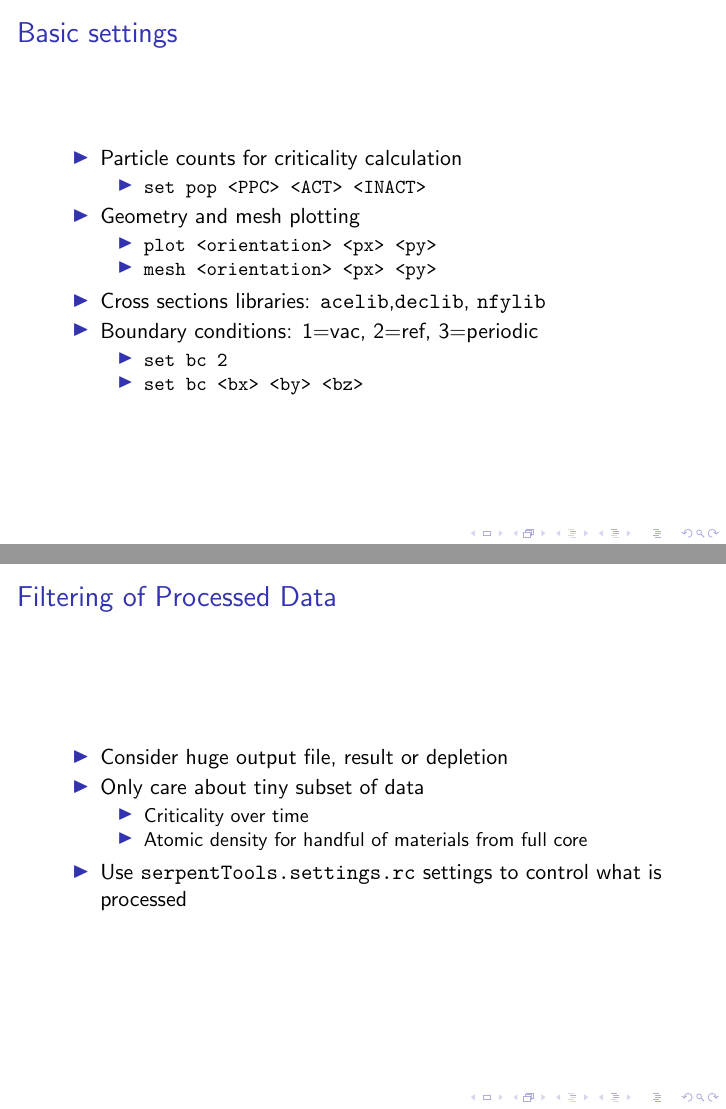
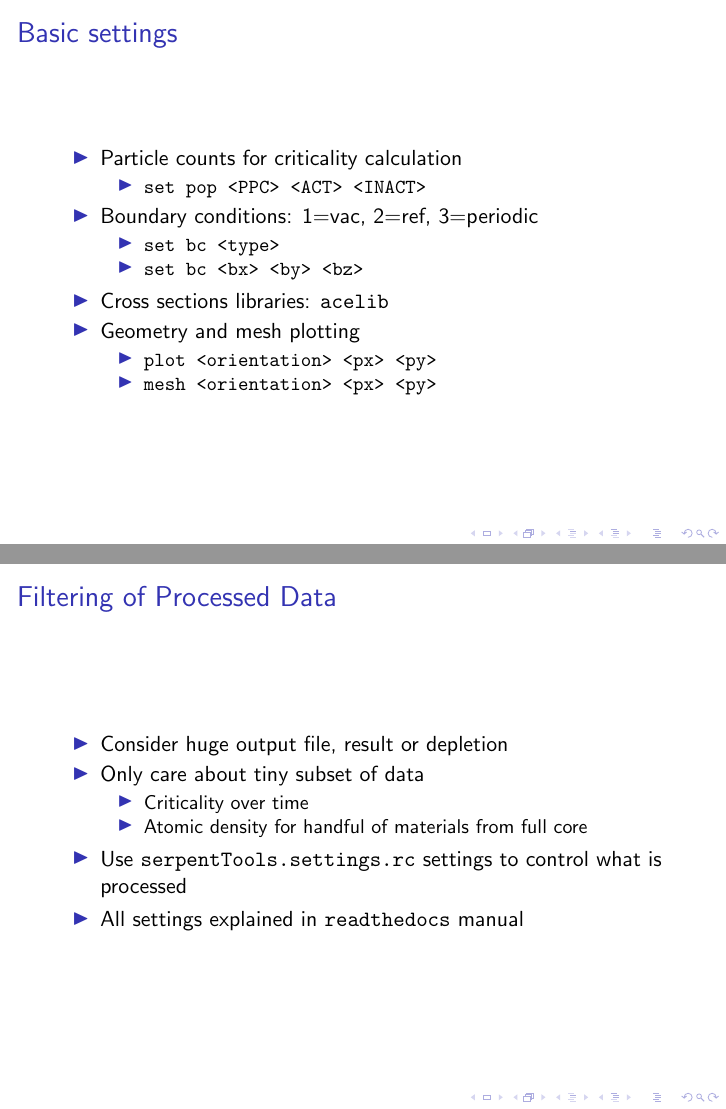
Before and after one commit to drewejohnson/ans-student19-serpenttools, LaTeX slides (ans19-serpentTools.tex): pages 24 and 52 of 61, joined at a grey line. Compiled offline with pdfLaTeX.

Commit message:
Minor tweaks to formatting, layouts

```diff
--- a/ans19-serpentTools.tex
+++ b/ans19-serpentTools.tex
@@ -252,16 +250,16 @@
         \begin{itemize}
             \item{\texttt{set pop <PPC> <ACT> <INACT>}}
         \end{itemize}
+        \item{Boundary conditions: 1=vac, 2=ref, 3=periodic}
+            \begin{itemize}
+                \item{\texttt{set bc <type>}}
+                \item{\texttt{set bc <bx> <by> <bz>}}
+            \end{itemize}
+        \item{Cross sections libraries: \texttt{acelib}}
         \item{Geometry and mesh plotting}
             \begin{itemize}
                 \item{\texttt{plot <orientation> <px> <py>}}
                 \item{\texttt{mesh <orientation> <px> <py>}}
-            \end{itemize}
-        \item{Cross sections libraries: \texttt{acelib},\texttt{declib}, \texttt{nfylib}}
-        \item{Boundary conditions: 1=vac, 2=ref, 3=periodic}
-            \begin{itemize}
-                \item{\texttt{set bc 2}}
-                \item{\texttt{set bc <bx> <by> <bz>}}
             \end{itemize}
     \end{itemize}
 \end{frame}
@@ -550,7 +547,8 @@
             \item Criticality over time
             \item Atomic density for handful of materials from full core
         \end{itemize}
-    \item Use \texttt{serpentTools.settings.rc} settings to control what is processed
+        \item Use \texttt{serpentTools.settings.rc} settings to control what is processed
+        \item{All settings explained \href{https://serpent-tools.readthedocs.io/en/latest/settingsTop.html}{in \texttt{readthedocs} manual}}
     \end{itemize}
 \end{frame}
 
```
Also changed, not shown: ans19-serpentTools.tex (5 more changed lines).
